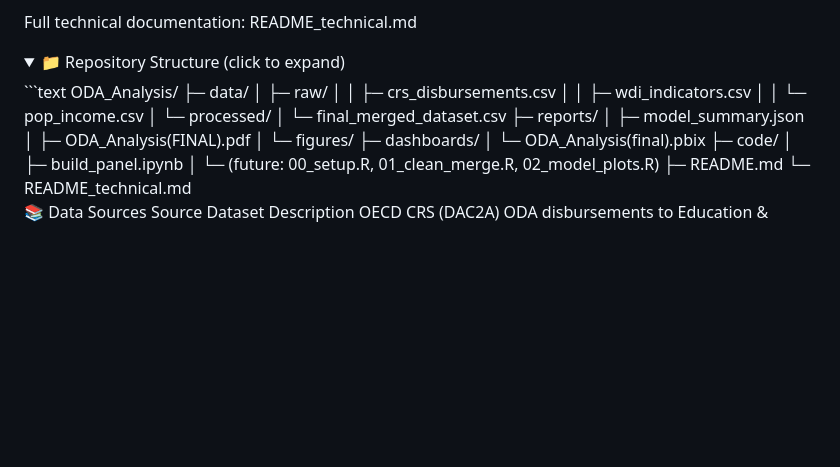
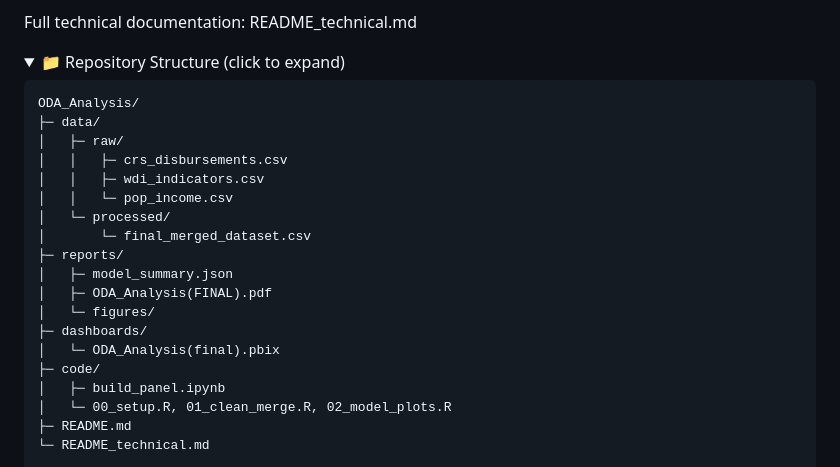
Before and after one commit to HirokiShimaUnited/ODA_, a Markdown page: README.md, the part around one of its changes. Rendered like a GitHub page; folded sections open; blank space fills up the shorter version.

````diff
--- a/README.md
+++ b/README.md
@@ -18,7 +18,8 @@ Analytical summary: model_summary.json
 Full technical documentation: README_technical.md
 
 <details><summary>📁 Repository Structure (click to expand)</summary>
-```text
+
+ ```text
 ODA_Analysis/
  ├─ data/
  │   ├─ raw/
@@ -35,7 +36,7 @@ ODA_Analysis/
  │   └─ ODA_Analysis(final).pbix
  ├─ code/
  │   ├─ build_panel.ipynb
- │   └─ (future: 00_setup.R, 01_clean_merge.R, 02_model_plots.R)
+ │   └─ 00_setup.R, 01_clean_merge.R, 02_model_plots.R
  ├─ README.md
  └─ README_technical.md
 
````
Also changed, not shown: other parts of README.md (+1 -0 lines).
